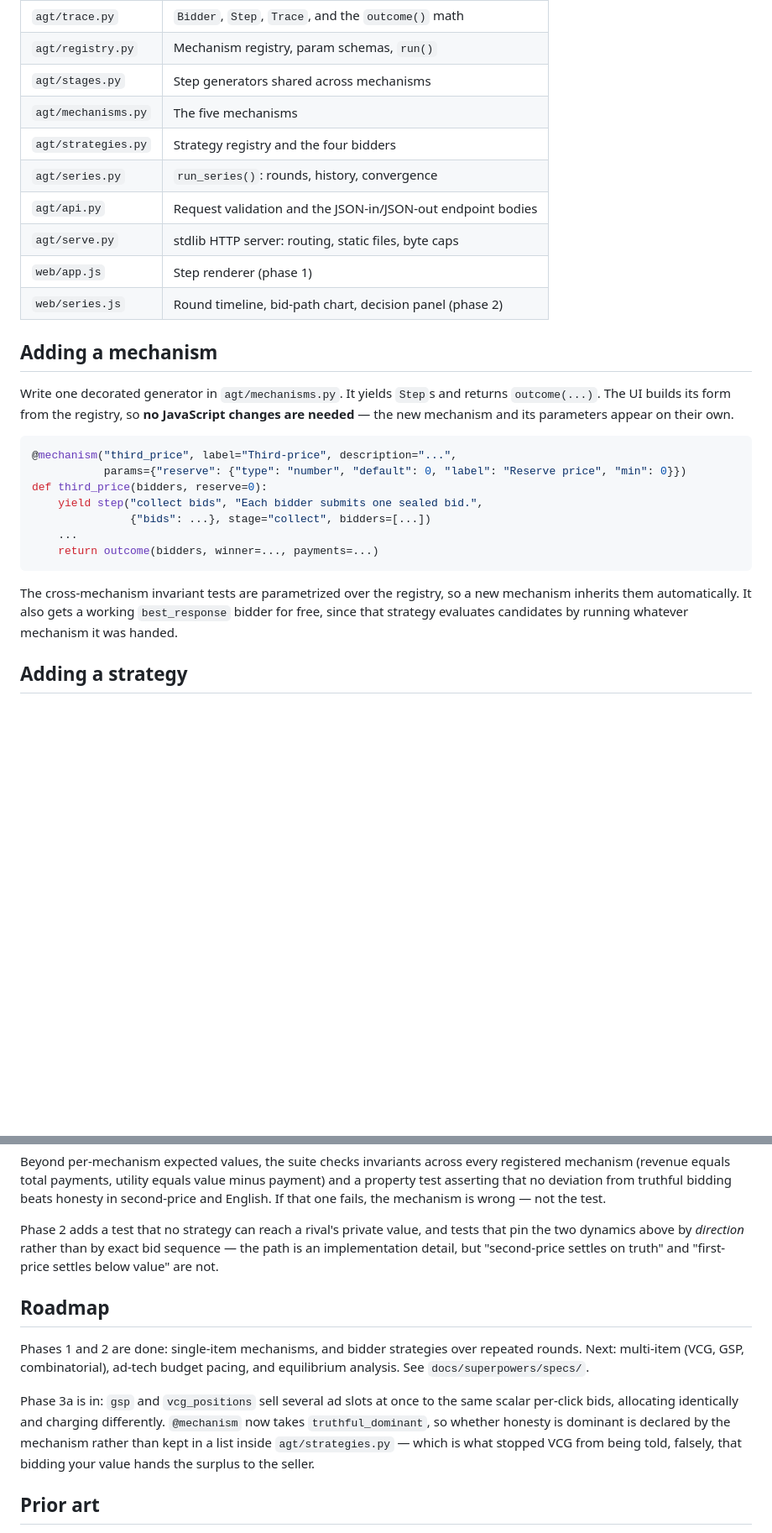
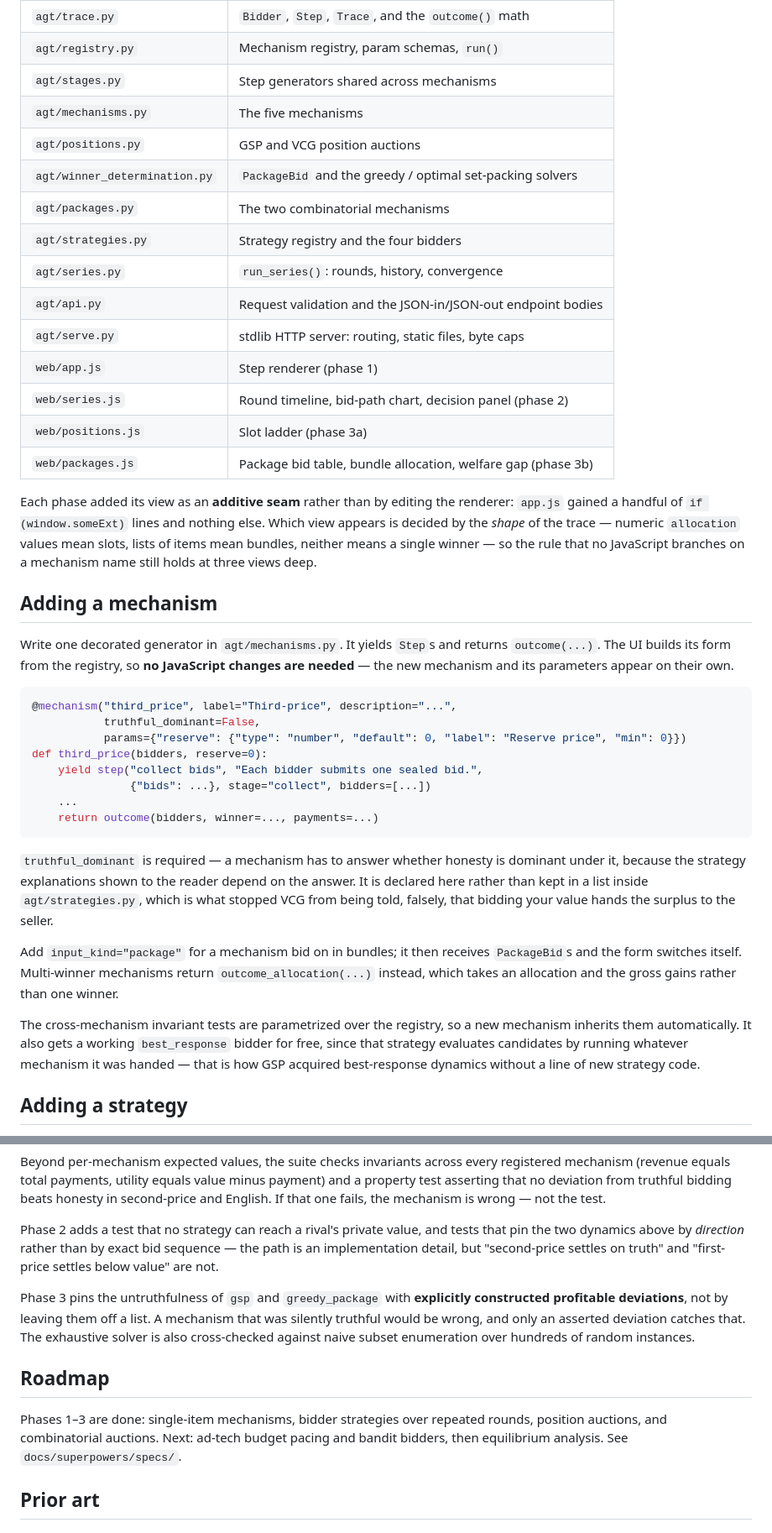
Before and after one commit to choosen23/auction-lab, a Markdown page: README.md, 2 parts joined by grey strips. Shown at 84% size. Drawn GitHub-style; blank space fills up the shorter version.

````diff
--- a/README.md
+++ b/README.md
@@ -82,12 +125,23 @@ rendering path.
 | `agt/registry.py` | Mechanism registry, param schemas, `run()` |
 | `agt/stages.py` | Step generators shared across mechanisms |
 | `agt/mechanisms.py` | The five mechanisms |
+| `agt/positions.py` | GSP and VCG position auctions |
+| `agt/winner_determination.py` | `PackageBid` and the greedy / optimal set-packing solvers |
+| `agt/packages.py` | The two combinatorial mechanisms |
 | `agt/strategies.py` | Strategy registry and the four bidders |
 | `agt/series.py` | `run_series()`: rounds, history, convergence |
 | `agt/api.py` | Request validation and the JSON-in/JSON-out endpoint bodies |
 | `agt/serve.py` | stdlib HTTP server: routing, static files, byte caps |
 | `web/app.js` | Step renderer (phase 1) |
 | `web/series.js` | Round timeline, bid-path chart, decision panel (phase 2) |
+| `web/positions.js` | Slot ladder (phase 3a) |
+| `web/packages.js` | Package bid table, bundle allocation, welfare gap (phase 3b) |
+
+Each phase added its view as an **additive seam** rather than by editing the renderer: `app.js`
+gained a handful of `if (window.someExt)` lines and nothing else. Which view appears is decided by
+the *shape* of the trace — numeric `allocation` values mean slots, lists of items mean bundles,
+neither means a single winner — so the rule that no JavaScript branches on a mechanism name still
+holds at three views deep.
 
 ## Adding a mechanism
 
@@ -97,6 +151,7 @@ mechanism and its parameters appear on their own.
 
 ```python
 @mechanism("third_price", label="Third-price", description="...",
+           truthful_dominant=False,
            params={"reserve": {"type": "number", "default": 0, "label": "Reserve price", "min": 0}})
 def third_price(bidders, reserve=0):
     yield step("collect bids", "Each bidder submits one sealed bid.",
@@ -105,9 +160,19 @@ def third_price(bidders, reserve=0):
     return outcome(bidders, winner=..., payments=...)
 ```
 
+`truthful_dominant` is required — a mechanism has to answer whether honesty is dominant under it,
+because the strategy explanations shown to the reader depend on the answer. It is declared here
+rather than kept in a list inside `agt/strategies.py`, which is what stopped VCG from being told,
+falsely, that bidding your value hands the surplus to the seller.
+
+Add `input_kind="package"` for a mechanism bid on in bundles; it then receives `PackageBid`s and
+the form switches itself. Multi-winner mechanisms return `outcome_allocation(...)` instead, which
+takes an allocation and the gross gains rather than one winner.
+
 The cross-mechanism invariant tests are parametrized over the registry, so a new mechanism
 inherits them automatically. It also gets a working `best_response` bidder for free, since that
-strategy evaluates candidates by running whatever mechanism it was handed.
+strategy evaluates candidates by running whatever mechanism it was handed — that is how GSP
+acquired best-response dynamics without a line of new strategy code.
 
 ## Adding a strategy
 
@@ -140,17 +205,16 @@ Phase 2 adds a test that no strategy can reach a rival's private value, and test
 dynamics above by *direction* rather than by exact bid sequence — the path is an implementation
 detail, but "second-price settles on truth" and "first-price settles below value" are not.
 
+Phase 3 pins the untruthfulness of `gsp` and `greedy_package` with **explicitly constructed
+profitable deviations**, not by leaving them off a list. A mechanism that was silently truthful
+would be wrong, and only an asserted deviation catches that. The exhaustive solver is also
+cross-checked against naive subset enumeration over hundreds of random instances.
+
 ## Roadmap
 
-Phases 1 and 2 are done: single-item mechanisms, and bidder strategies over repeated rounds. Next:
-multi-item (VCG, GSP, combinatorial), ad-tech budget pacing, and equilibrium analysis. See
-`docs/superpowers/specs/`.
-
-Phase 3a is in: `gsp` and `vcg_positions` sell several ad slots at once to the same scalar
-per-click bids, allocating identically and charging differently. `@mechanism` now takes
-`truthful_dominant`, so whether honesty is dominant is declared by the mechanism rather than kept
-in a list inside `agt/strategies.py` — which is what stopped VCG from being told, falsely, that
-bidding your value hands the surplus to the seller.
+Phases 1–3 are done: single-item mechanisms, bidder strategies over repeated rounds, position
+auctions, and combinatorial auctions. Next: ad-tech budget pacing and bandit bidders, then
+equilibrium analysis. See `docs/superpowers/specs/`.
 
 ## Prior art
 
````
Also changed, not shown: other parts of README.md (+43 -0 lines).
